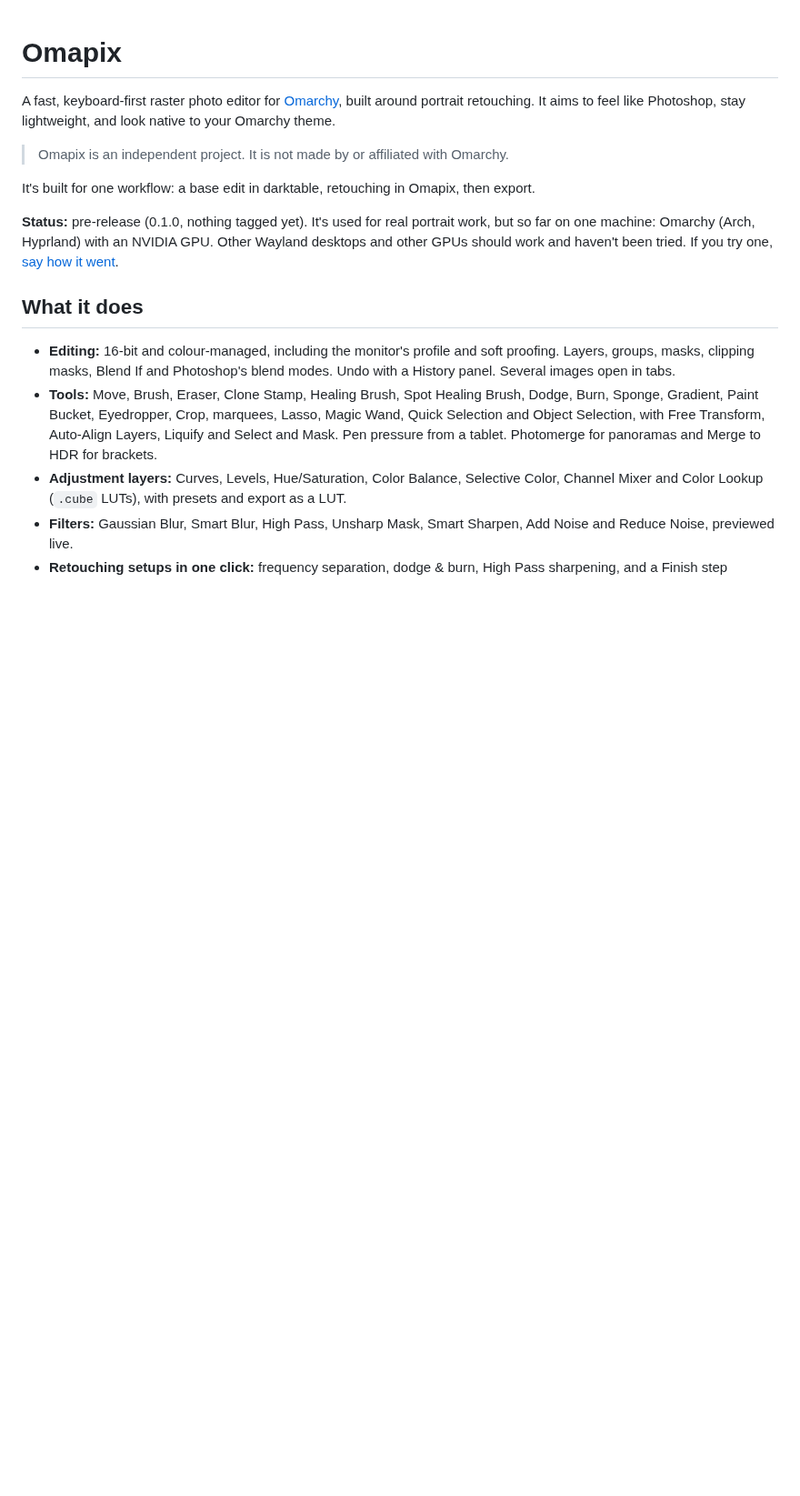
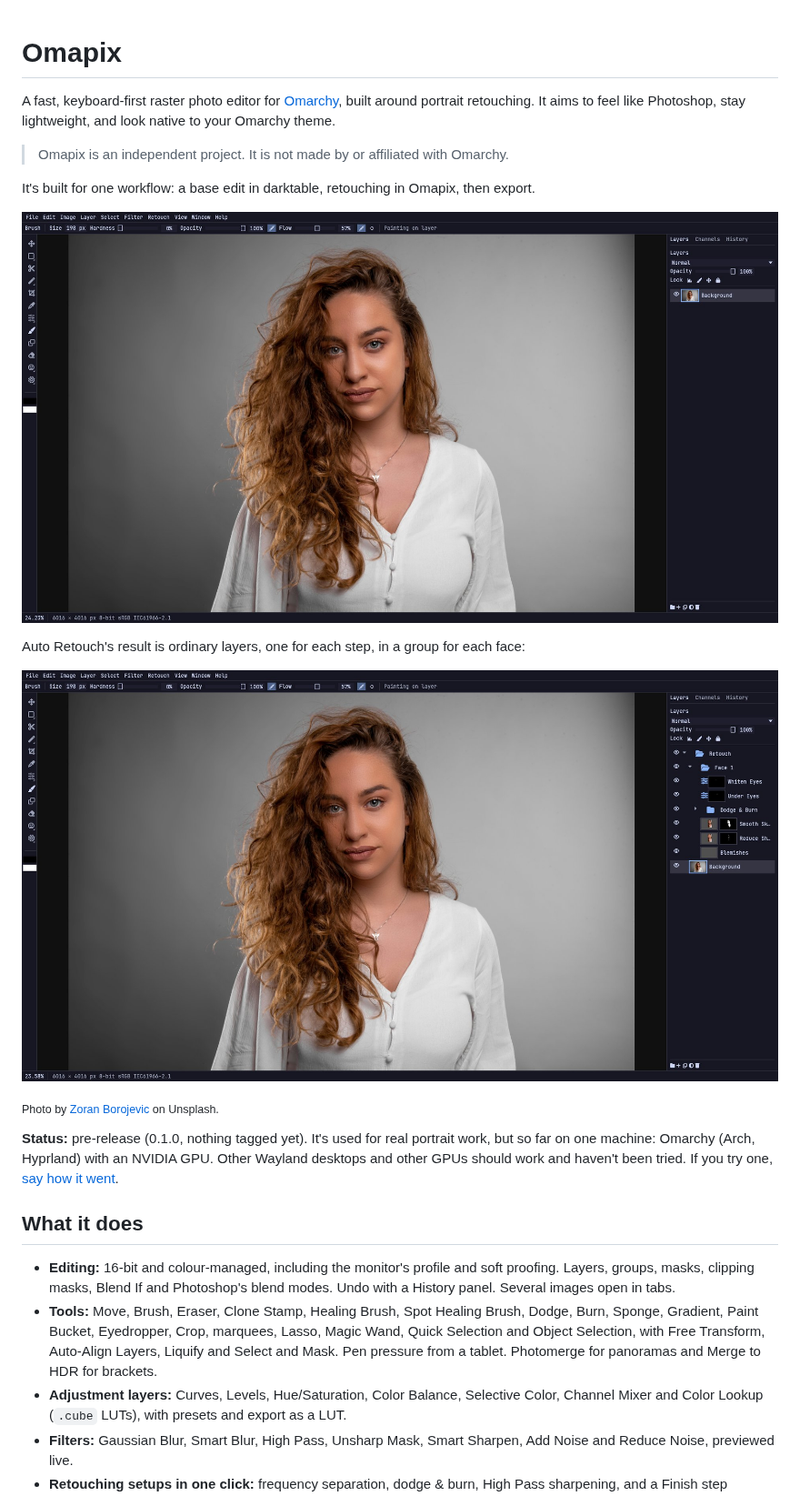
Before and after one commit to michaelrubi/omapix, a Markdown page: README.md, the part around the change. Shown at 91% size. Drawn GitHub-style; pictures changed too: docs/images/auto-retouch.jpg (added), docs/images/window.jpg (added); blank space fills up the shorter version.

Commit message:
README: screenshots of the window and of Auto Retouch's layers
Co-Authored-By: Claude Opus 5.5 <noreply@anthropic.com>

```diff
--- a/README.md
+++ b/README.md
@@ -9,6 +9,15 @@ lightweight, and look native to your Omarchy theme.
 
 It's built for one workflow: a base edit in darktable, retouching in
 Omapix, then export.
+
+![Omapix with a studio portrait open](docs/images/window.jpg)
+
+Auto Retouch's result is ordinary layers, one for each step, in a group
+for each face:
+
+![The layers Auto Retouch makes](docs/images/auto-retouch.jpg)
+
+<sub>Photo by [Zoran Borojevic](https://unsplash.com/photos/s55Di5cdiSM) on Unsplash.</sub>
 
 **Status:** pre-release (0.1.0, nothing tagged yet). It's used for real
 portrait work, but so far on one machine: Omarchy (Arch, Hyprland) with an
```
Also changed, not shown: docs/ROADMAP.md (+1 -1 lines).
